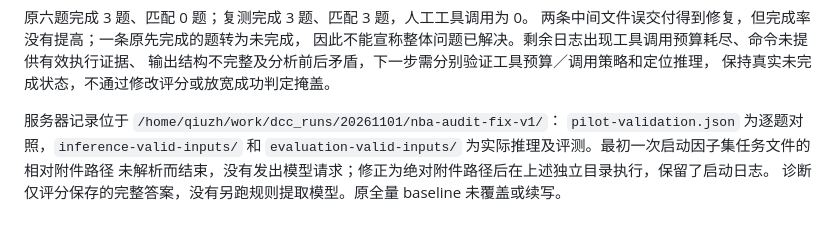
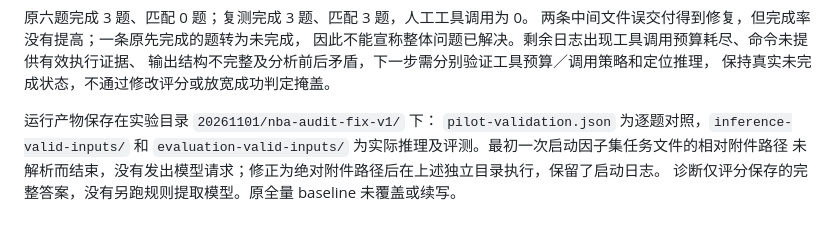
Before and after one commit to PKU-SIS/StackPlanner2.0, a Markdown page: docs/DCC_NBA_BASELINE_DIAGNOSIS.md, the part around the change. Rendered like a GitHub page.

```diff
--- a/docs/DCC_NBA_BASELINE_DIAGNOSIS.md
+++ b/docs/DCC_NBA_BASELINE_DIAGNOSIS.md
@@ -70,7 +70,7 @@ python scripts/dcc_preprocess.py render \
 输出结构不完整及分析前后矛盾，下一步需分别验证工具预算／调用策略和定位推理，
 保持真实未完成状态，不通过修改评分或放宽成功判定掩盖。
 
-服务器记录位于 `/home/qiuzh/work/dcc_runs/20261101/nba-audit-fix-v1/`：
+运行产物保存在实验目录 `20261101/nba-audit-fix-v1/` 下：
 `pilot-validation.json` 为逐题对照，`inference-valid-inputs/` 和
 `evaluation-valid-inputs/` 为实际推理及评测。最初一次启动因子集任务文件的相对附件路径
 未解析而结束，没有发出模型请求；修正为绝对附件路径后在上述独立目录执行，保留了启动日志。
```
Also changed, not shown: docs/DCC_SP_HARNESS_FINDINGS.md (+1 -1 lines).
